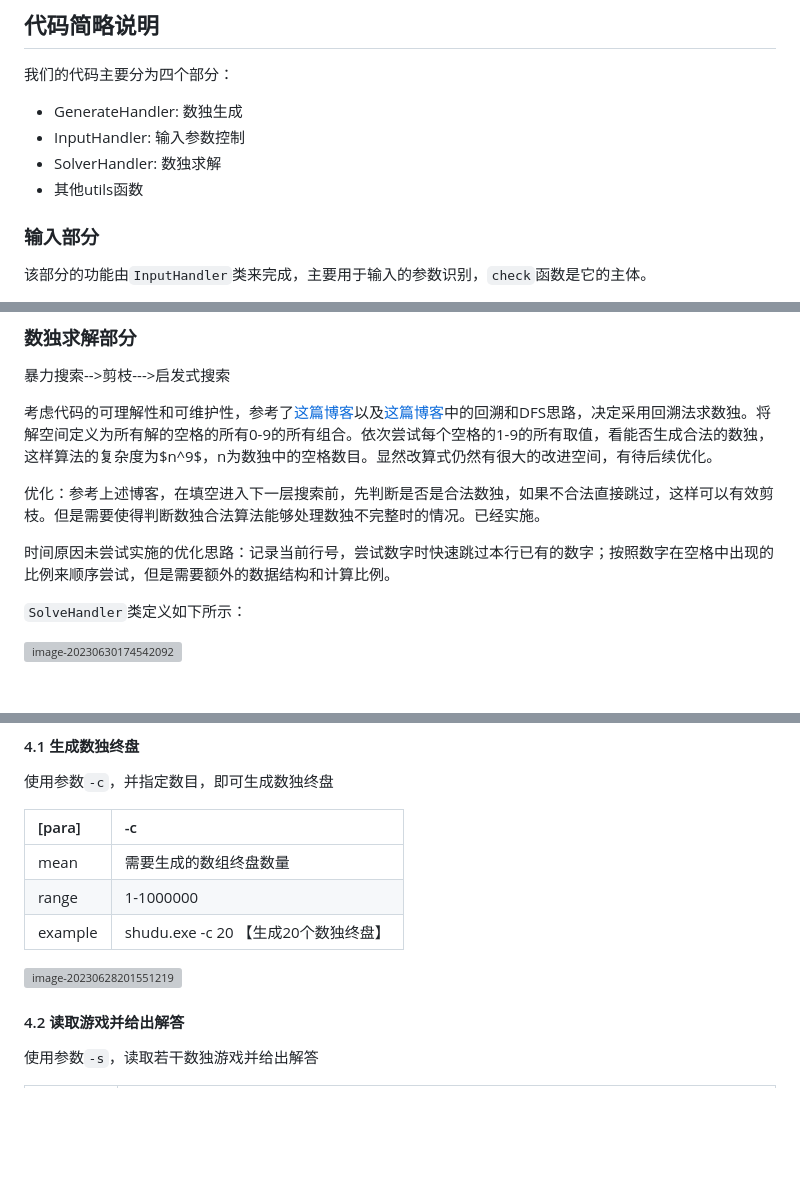
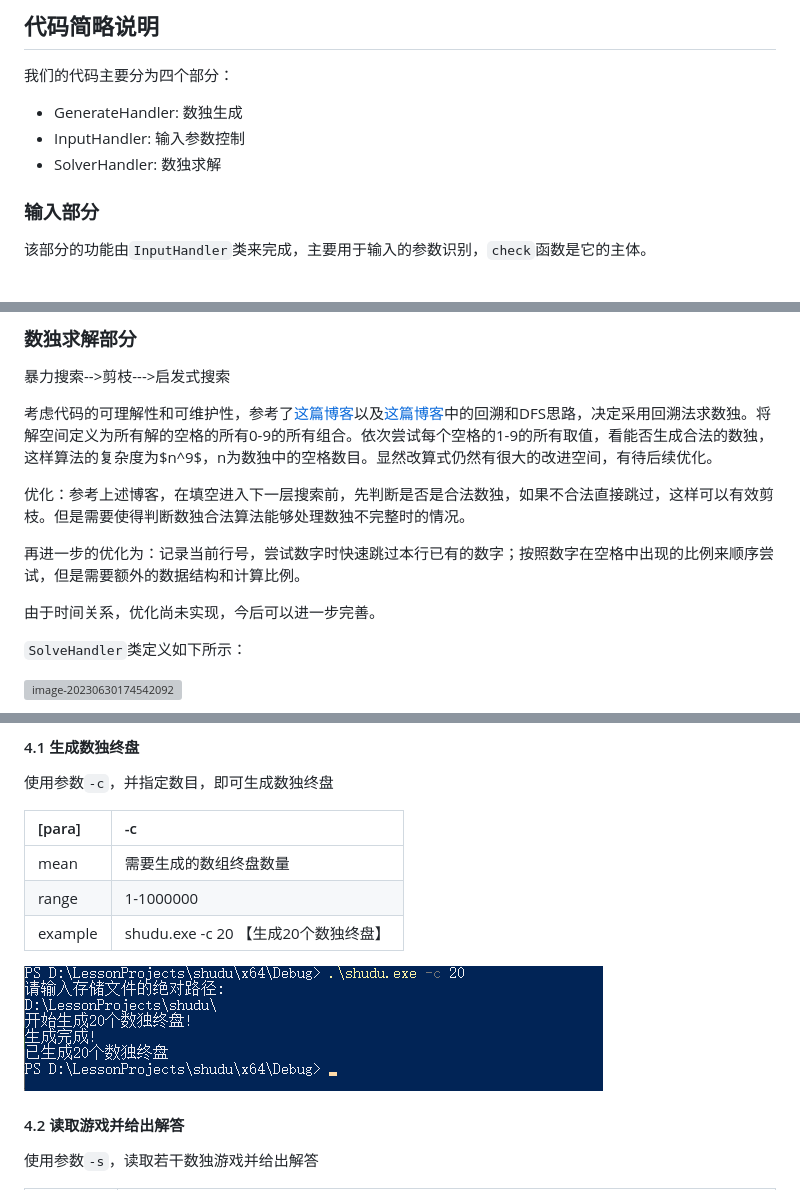
Before and after one commit to Myrrolinz/Sodoku, a Markdown page: 结对编程报告.md, 3 parts joined by grey strips. Drawn GitHub-style; pictures changed too: Pic/image-20230630204125393.png (added); blank space fills up the shorter version; grey boxes are pictures that could not be loaded.

```diff
--- a/结对编程报告.md
+++ b/结对编程报告.md
@@ -25,7 +25,6 @@
 - GenerateHandler: 数独生成
 - InputHandler: 输入参数控制
 - SolverHandler: 数独求解
-- 其他utils函数
 
 ### 输入部分
 
@@ -186,9 +185,11 @@ void Generatehandler::holehole() {
 
 考虑代码的可理解性和可维护性，参考了[这篇博客](https://blog.csdn.net/m0_37590629/article/details/79902552)以及[这篇博客](https://blog.csdn.net/qq_41759198/article/details/89291514)中的回溯和DFS思路，决定采用回溯法求数独。将解空间定义为所有解的空格的所有0-9的所有组合。依次尝试每个空格的1-9的所有取值，看能否生成合法的数独，这样算法的复杂度为$n^9$，n为数独中的空格数目。显然改算式仍然有很大的改进空间，有待后续优化。
 
-优化：参考上述博客，在填空进入下一层搜索前，先判断是否是合法数独，如果不合法直接跳过，这样可以有效剪枝。但是需要使得判断数独合法算法能够处理数独不完整时的情况。已经实施。
+优化：参考上述博客，在填空进入下一层搜索前，先判断是否是合法数独，如果不合法直接跳过，这样可以有效剪枝。但是需要使得判断数独合法算法能够处理数独不完整时的情况。
 
-时间原因未尝试实施的优化思路：记录当前行号，尝试数字时快速跳过本行已有的数字；按照数字在空格中出现的比例来顺序尝试，但是需要额外的数据结构和计算比例。
+再进一步的优化为：记录当前行号，尝试数字时快速跳过本行已有的数字；按照数字在空格中出现的比例来顺序尝试，但是需要额外的数据结构和计算比例。
+
+由于时间关系，优化尚未实现，今后可以进一步完善。
 
 `SolveHandler`类定义如下所示：
 
@@ -410,7 +340,7 @@ shudu.exe [parameters]
 | range   | 1-1000000                            |
 | example | shudu.exe -c 20 【生成20个数独终盘】 |
 
-![image-20230628201551219](Pic/image-20230628201551219.png)
+![image-20230630204125393](Pic/image-20230630204125393.png)
 
 #### 4.2 读取游戏并给出解答
 
```
Also changed, not shown: other parts of 结对编程报告.md (+0 -71 lines), 1 other file.
